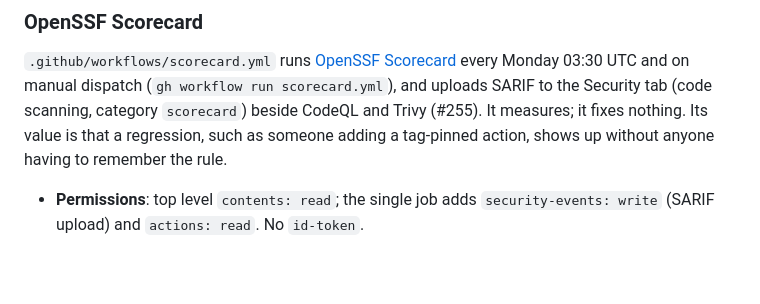
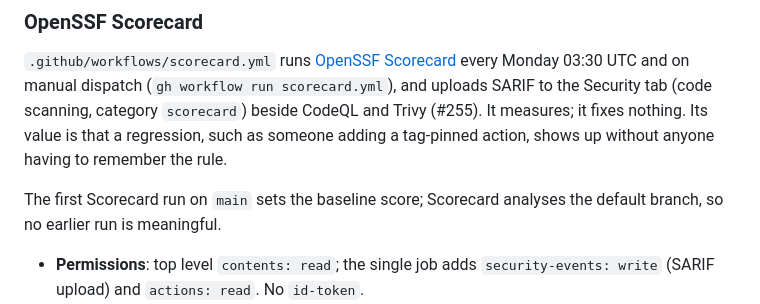
Before and after one commit to agigante80/Actual-sync, a Markdown page: docs/CI_CD.md, the part around the change. GitHub-like rendering; blank space fills up the shorter version.

Commit message:
docs(ci): note that the first Scorecard run on main sets the baseline (#255)
Co-Authored-By: Claude Opus 5.5 <noreply@anthropic.com>
Claude-Session: https://claude.ai/code/session_01DyDhPtA1DW3xkghyUgi4b8

```diff
--- a/docs/CI_CD.md
+++ b/docs/CI_CD.md
@@ -421,6 +421,8 @@ throttle), all against fixture states under
 
 `.github/workflows/scorecard.yml` runs [OpenSSF Scorecard](https://github.com/ossf/scorecard) every Monday 03:30 UTC and on manual dispatch (`gh workflow run scorecard.yml`), and uploads SARIF to the Security tab (code scanning, category `scorecard`) beside CodeQL and Trivy (#255). It measures; it fixes nothing. Its value is that a regression, such as someone adding a tag-pinned action, shows up without anyone having to remember the rule.
 
+The first Scorecard run on `main` sets the baseline score; Scorecard analyses the default branch, so no earlier run is meaningful.
+
 - **Permissions**: top level `contents: read`; the single job adds `security-events: write` (SARIF upload) and `actions: read`. No `id-token`.
 - **`publish_results: false`, deliberately.** `true` publishes the score to the OpenSSF public dataset and enables a public badge. That is the maintainer's decision, not a default. To opt in, set it to `true` and add `id-token: write` to the job.
 - **Baseline**: not recorded by this PR, because it needs a first run on GitHub. After merge, run the workflow once and note the score and failing checks on #255, then again once the rest of the hardening batch lands to confirm the number moved.
```
